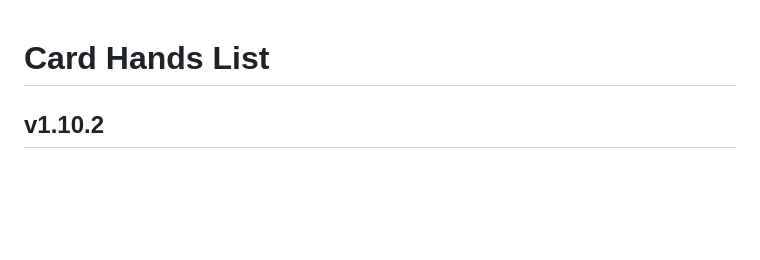
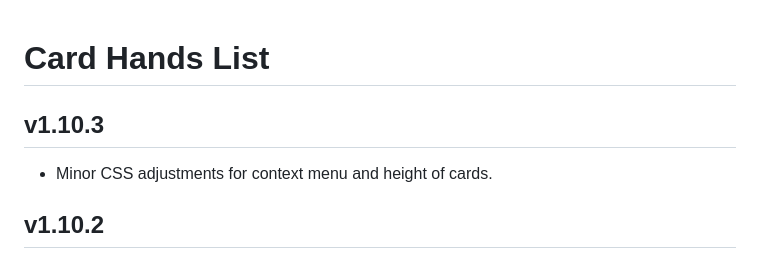
Before and after one commit to kristianserrano/card-hands-list, a Markdown page: CHANGELOG.md, the part around the change. Rendered like a GitHub page; blank space fills up the shorter version.

Commit message:
Updates Changelog

```diff
--- a/CHANGELOG.md
+++ b/CHANGELOG.md
@@ -1,4 +1,8 @@
 # Card Hands List
+
+## v1.10.3
+
+- Minor CSS adjustments for context menu and height of cards.
 
 ## v1.10.2
 
```
